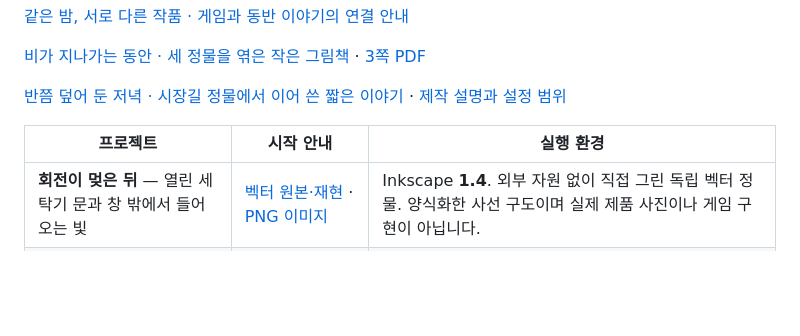
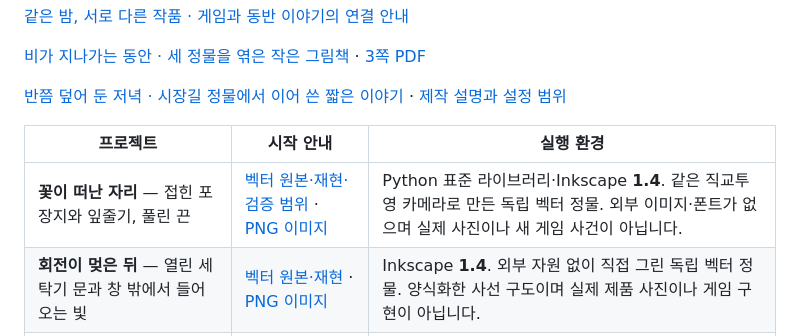
Before and after one commit to Hagazzusa/for-dots, a Markdown page: README.md, the part around the change. Drawn GitHub-style; blank space fills up the shorter version.

```diff
--- a/README.md
+++ b/README.md
@@ -13,6 +13,7 @@
 
 | 프로젝트 | 시작 안내 | 실행 환경 |
 |---|---|---|
+| **꽃이 떠난 자리** — 접힌 포장지와 잎줄기, 풀린 끈 | [벡터 원본·재현·검증 범위](after-the-flowers/README.md) · [PNG 이미지](after-the-flowers/after_the_flowers.png) | Python 표준 라이브러리·Inkscape **1.4**. 같은 직교투영 카메라로 만든 독립 벡터 정물. 외부 이미지·폰트가 없으며 실제 사진이나 새 게임 사건이 아닙니다. |
 | **회전이 멎은 뒤** — 열린 세탁기 문과 창 밖에서 들어오는 빛 | [벡터 원본·재현](after-the-turn/README.md) · [PNG 이미지](after-the-turn/after_the_turn.png) | Inkscape **1.4**. 외부 자원 없이 직접 그린 독립 벡터 정물. 양식화한 사선 구도이며 실제 제품 사진이나 게임 구현이 아닙니다. |
 | **비 오는 밤의 정류장 · 08 정류장** — 작은 창과 다가오는 버스 불빛 | [제작 코드·재현](pixel-busstop/README.md) · [6배 확대 PNG](pixel-busstop/busstop_6x.png) | Python·Pillow. 192×108 제한 팔레트의 직접 코드 생성 픽셀아트이며, 게임 화면·외부 스프라이트·생성형 이미지가 아닙니다. |
 | **아직 출발하지 않은 밤** — 비에 젖은 앞유리 너머 두 실루엣 | [벡터 원본·재현과 설정 범위](still-together/README.md) · [PNG 이미지](still-together/still_together.png) | Inkscape **1.4**. 직접 작성한 독립 벡터 정물이며 외부 이미지·폰트는 없습니다. 차 안 두 사람을 배경으로 한 동반 상상이지 실제 사람의 사진·새 게임 장면·유리 광학 시뮬레이션이 아닙니다. |
```
Also changed, not shown: GALLERY.md (+11 -1 lines), after-the-flowers/README.md (added, +37 -0 lines), after-the-flowers/after_the_flowers.png (added), 8 other files.
